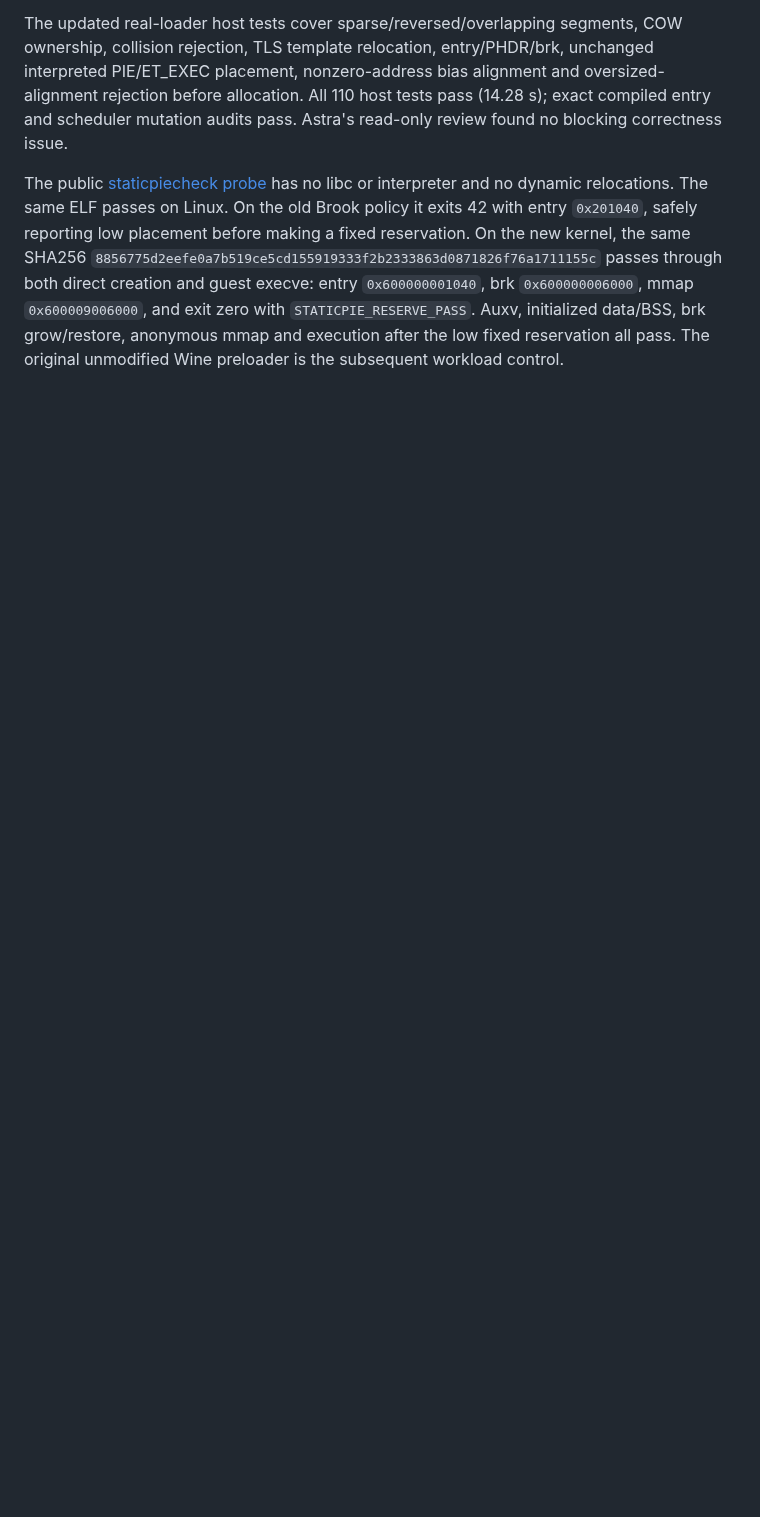
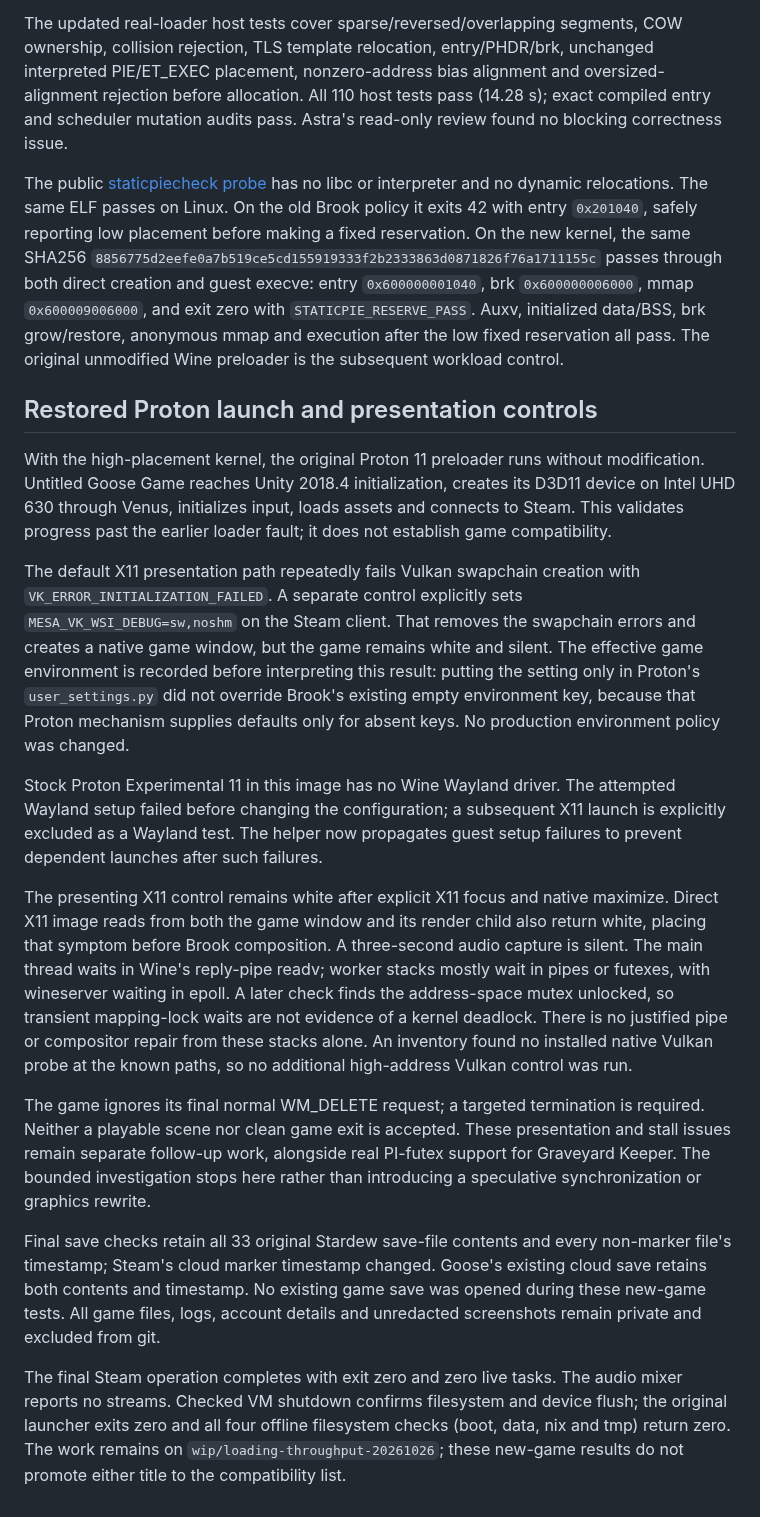
Before and after one commit to IanNorris/Brook, a Markdown page: docs/loading-throughput-20261026.md, the part around the change. GitHub-like rendering; blank space fills up the shorter version.

Commit message:
Document bounded Steam game results and clean shutdown checks

```diff
--- a/docs/loading-throughput-20261026.md
+++ b/docs/loading-throughput-20261026.md
@@ -312,3 +312,54 @@ passes through both direct creation and guest execve: entry
 with `STATICPIE_RESERVE_PASS`. Auxv, initialized data/BSS, brk grow/restore,
 anonymous mmap and execution after the low fixed reservation all pass.
 The original unmodified Wine preloader is the subsequent workload control.
+
+## Restored Proton launch and presentation controls
+
+With the high-placement kernel, the original Proton 11 preloader runs without
+modification. Untitled Goose Game reaches Unity 2018.4 initialization, creates
+its D3D11 device on Intel UHD 630 through Venus, initializes input, loads assets
+and connects to Steam. This validates progress past the earlier loader fault;
+it does not establish game compatibility.
+
+The default X11 presentation path repeatedly fails Vulkan swapchain creation
+with `VK_ERROR_INITIALIZATION_FAILED`. A separate control explicitly sets
+`MESA_VK_WSI_DEBUG=sw,noshm` on the Steam client. That removes the swapchain
+errors and creates a native game window, but the game remains white and silent.
+The effective game environment is recorded before interpreting this result:
+putting the setting only in Proton's `user_settings.py` did not override Brook's
+existing empty environment key, because that Proton mechanism supplies defaults
+only for absent keys. No production environment policy was changed.
+
+Stock Proton Experimental 11 in this image has no Wine Wayland driver. The
+attempted Wayland setup failed before changing the configuration; a subsequent
+X11 launch is explicitly excluded as a Wayland test. The helper now propagates
+guest setup failures to prevent dependent launches after such failures.
+
+The presenting X11 control remains white after explicit X11 focus and native
+maximize. Direct X11 image reads from both the game window and its render child
+also return white, placing that symptom before Brook composition. A three-second
+audio capture is silent. The main thread waits in Wine's reply-pipe readv; worker
+stacks mostly wait in pipes or futexes, with wineserver waiting in epoll. A later
+check finds the address-space mutex unlocked, so transient mapping-lock waits
+are not evidence of a kernel deadlock. There is no justified pipe or compositor
+repair from these stacks alone. An inventory found no installed native Vulkan
+probe at the known paths, so no additional high-address Vulkan control was run.
+
+The game ignores its final normal WM_DELETE request; a targeted termination is
+required. Neither a playable scene nor clean game exit is accepted. These
+presentation and stall issues remain separate follow-up work, alongside real
+PI-futex support for Graveyard Keeper. The bounded investigation stops here
+rather than introducing a speculative synchronization or graphics rewrite.
+
+Final save checks retain all 33 original Stardew save-file contents and every
+non-marker file's timestamp; Steam's cloud marker timestamp changed. Goose's
+existing cloud save retains both contents and timestamp. No existing game save
+was opened during these new-game tests. All game files, logs, account details
+and unredacted screenshots remain private and excluded from git.
+
+The final Steam operation completes with exit zero and zero live tasks. The
+audio mixer reports no streams. Checked VM shutdown confirms filesystem and
+device flush; the original launcher exits zero and all four offline filesystem
+checks (boot, data, nix and tmp) return zero. The work remains on
+`wip/loading-throughput-20261026`; these new-game results do not promote either
+title to the compatibility list.
```
Also changed, not shown: docs/steam-game-preflight-20261026.md (+12 -0 lines).
